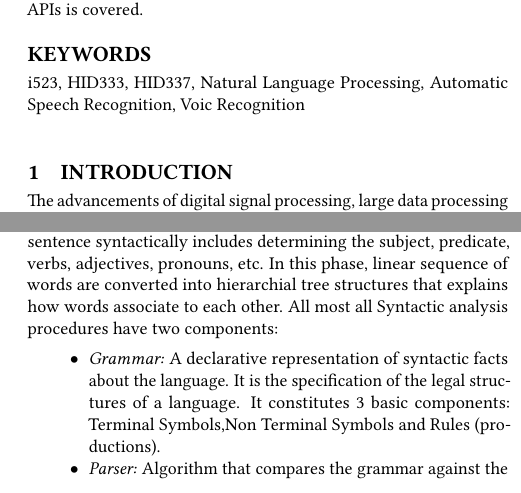
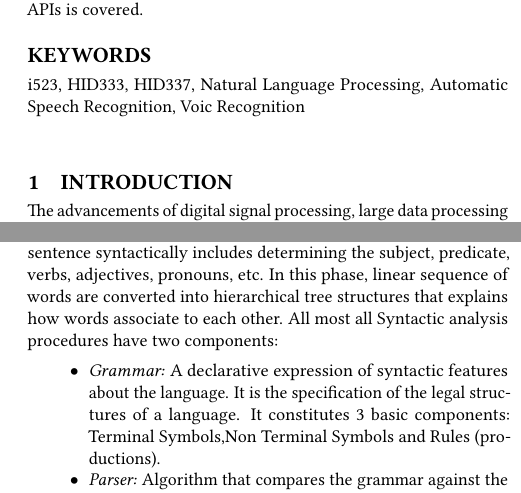
Before and after one commit to bigdata-i523/hid337, a LaTeX paper (paper2/report.tex): two parts of the columns of pages 1 and 3 of 5, joined at a grey line, cut so that both start at the same text. Compiled offline with pdfLaTeX.

Commit message:
Update report.tex

```diff
--- a/paper2/report.tex
+++ b/paper2/report.tex
@@ -3,7 +3,7 @@
 \input{format/final}
 
 \begin{document}
-\title{Natural Language Processing (NLP) to analyze human speech data}
+\title{Natural Language Processing (NLP) to Analyze Human Speech Data}
 
 \author{Ashok Reddy Singam}
 \orcid{HID337}
@@ -108,14 +108,13 @@ Analyzing language for its meaning is a complex task. Modern speech recognition
      Morphological analysis is the identification, analysis, and description of the structure of a given language's root words,word boundaries, affixes, parts of speech, etc. Non word tokens like punctuation are separated from the words. The term Morpheme means the ``minimal unit of meaning''. For example: In the  word ``unhappiness'' there are three morphemes ``un'', ``happy'', ``ness'' each carrying its own meaning. Morphology treats with the different conjugations of a word and the forms it can take. For example word ``sheep'' can be singular or plural; a verb can have different tenses.
 \par\null\par
 \textbf{Syntactic Analysis:}
-     Syntactic analysis is the process of analyzing a linear sequence of words in natural language adhering to the rules of a formal grammar of the language. Processing a sentence syntactically includes determining the subject, predicate, verbs, adjectives, pronouns, etc. In this phase, linear sequence of words are converted into hierarchial tree structures that explains how words associate to each other. All most all Syntactic analysis procedures have two components:
+     Syntactic analysis is the process of analyzing a linear sequence of words in natural language adhering to the rules of a formal grammar of the language. Processing a sentence syntactically includes determining the subject, predicate, verbs, adjectives, pronouns, etc. In this phase, linear sequence of words are converted into hierarchical tree structures that explains how words associate to each other. All most all Syntactic analysis procedures have two components:
      \begin{itemize}
-     \item\textit{Grammar:} A declarative representation of syntactic facts about the language. It is the specification of the legal structures of a language. It constitutes 3 basic components: Terminal Symbols,Non Terminal Symbols and Rules (productions).
+     \item\textit{Grammar:} A declarative expression of syntactic features about the language. It is the specification of the legal structures of a language. It constitutes 3 basic components: Terminal Symbols,Non Terminal Symbols and Rules (productions).
      \item\textit{Parser:} Algorithm that compares the grammar against the input sentences to produce parsed structures called Parse Trees. Parsing can be done in two ways:
       \begin{itemize}
-      \item\textit{Top-Down Parsing:} Begin with the start symbol and apply the grammar rules forward until the   symbols at the terminals of the tree corresponds to the components of the sentence being parsed.
-      \item\textit{Bottom-Up Parsing:} Begin with the sentence to be parsed and apply the grammar rules
-backward until a single tree whose terminals are the words of the sentence and whose top node is the start symbol has been produced.
+      \item\textit{Top-Down Parsing:} Begin with the start symbol and apply the grammar rules forward until the symbols at the terminals of the tree corresponds to the components of the sentence being parsed.
+      \item\textit{Bottom-Up Parsing:} Begin with the sentence to be parsed and apply the grammar rules backward until a single tree whose terminals are the words of the sentence and whose top node is the start symbol has been produced.
       \end{itemize}
      \end{itemize}
 \par\null\par
```
